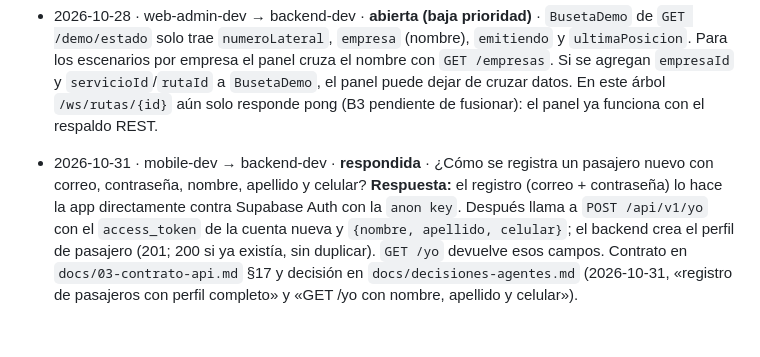
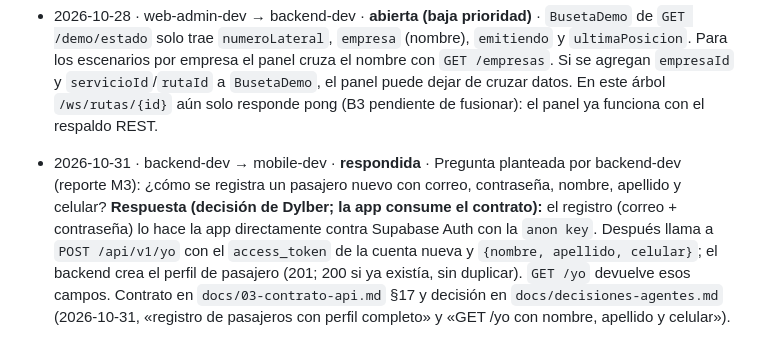
Before and after one commit to DYLBER-CABRERA/AppBusetasManizales, a Markdown page: docs/solicitudes-entre-agentes.md, the part around the change. Rendered like a GitHub page.

Commit message:
docs(backend): corrige atribución de la solicitud de registro de pasajeros
Co-Authored-By: Claude Sonnet 5.5 <noreply@anthropic.com>

```diff
--- a/docs/solicitudes-entre-agentes.md
+++ b/docs/solicitudes-entre-agentes.md
@@ -10,4 +10,4 @@ Formato: fecha · quién pide · a quién · qué necesita · estado (abierta/re
 
 - 2026-10-28 · web-admin-dev → backend-dev · **abierta (baja prioridad)** · `BusetaDemo` de `GET /demo/estado` solo trae `numeroLateral`, `empresa` (nombre), `emitiendo` y `ultimaPosicion`. Para los escenarios por empresa el panel cruza el nombre con `GET /empresas`. Si se agregan `empresaId` y `servicioId`/`rutaId` a `BusetaDemo`, el panel puede dejar de cruzar datos. En este árbol `/ws/rutas/{id}` aún solo responde pong (B3 pendiente de fusionar): el panel ya funciona con el respaldo REST.
 
-- 2026-10-31 · mobile-dev → backend-dev · **respondida** · ¿Cómo se registra un pasajero nuevo con correo, contraseña, nombre, apellido y celular? **Respuesta:** el registro (correo + contraseña) lo hace la app directamente contra Supabase Auth con la `anon key`. Después llama a `POST /api/v1/yo` con el `access_token` de la cuenta nueva y `{nombre, apellido, celular}`; el backend crea el perfil de pasajero (201; 200 si ya existía, sin duplicar). `GET /yo` devuelve esos campos. Contrato en `docs/03-contrato-api.md` §17 y decisión en `docs/decisiones-agentes.md` (2026-10-31, «registro de pasajeros con perfil completo» y «GET /yo con nombre, apellido y celular»).
+- 2026-10-31 · backend-dev → mobile-dev · **respondida** · Pregunta planteada por backend-dev (reporte M3): ¿cómo se registra un pasajero nuevo con correo, contraseña, nombre, apellido y celular? **Respuesta (decisión de Dylber; la app consume el contrato):** el registro (correo + contraseña) lo hace la app directamente contra Supabase Auth con la `anon key`. Después llama a `POST /api/v1/yo` con el `access_token` de la cuenta nueva y `{nombre, apellido, celular}`; el backend crea el perfil de pasajero (201; 200 si ya existía, sin duplicar). `GET /yo` devuelve esos campos. Contrato en `docs/03-contrato-api.md` §17 y decisión en `docs/decisiones-agentes.md` (2026-10-31, «registro de pasajeros con perfil completo» y «GET /yo con nombre, apellido y celular»).
```
